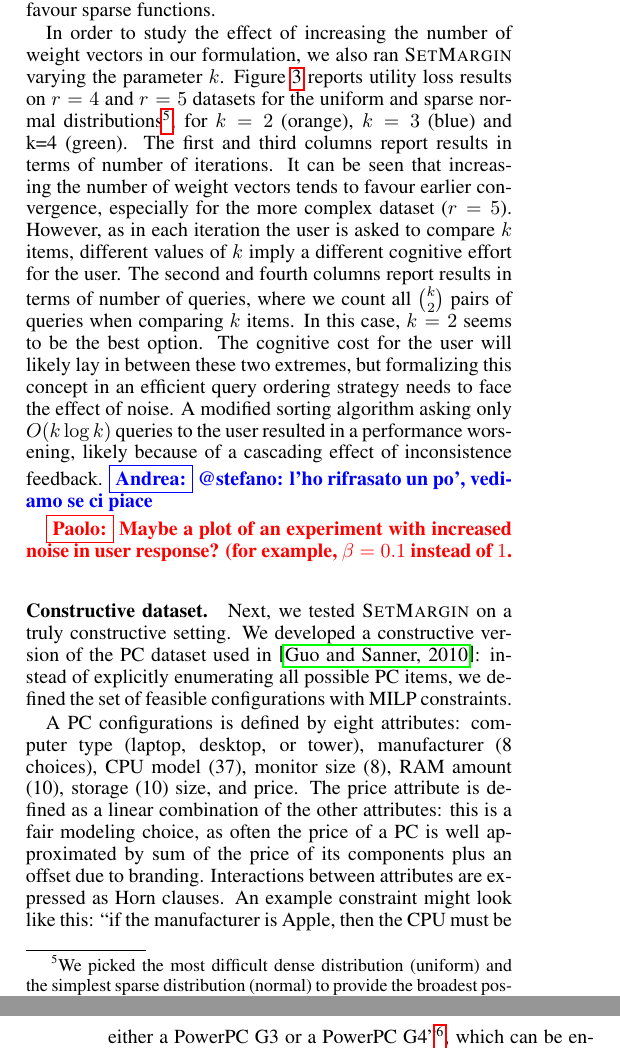
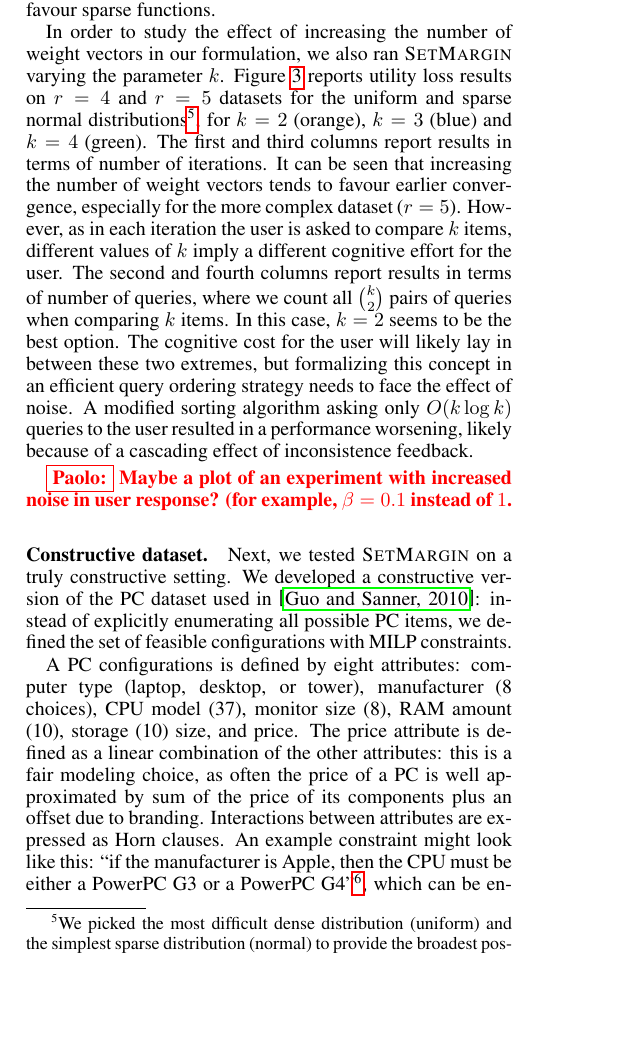
Before and after one commit to stefanoteso/setmargin, a LaTeX paper (paper/ijcai16.tex): two parts of the columns of pages 5 and 6 of 9 before the commit and part of one column of page 5 of 9 after it, the two joined at a grey line, cut so that both start at the same text, the shorter picture padded with empty space. Compiled offline with pdfLaTeX.

Commit message:
paper: fix minor wart, remove todo.

```diff
--- a/paper/ijcai16.tex
+++ b/paper/ijcai16.tex
@@ -801,7 +801,7 @@ distributions\footnote{We picked the most difficult dense distribution
   the broadest possible picture, as space constraints prevent us from
   including all results. Results for the other distributions are
   however qualitative similar to the ones reported.}, for $k=2$
-(orange), $k=3$ (blue) and k=4 (green). The first and third columns
+(orange), $k=3$ (blue) and $k=4$ (green). The first and third columns
 report results in terms of number of iterations. It can be seen that
 increasing the number of weight vectors tends to favour earlier
 convergence, especially for the more complex dataset ($r=5$). However,
@@ -815,8 +815,7 @@ these two extremes, but formalizing this concept in an efficient query
 ordering strategy needs to face the effect of noise.  A modified
 sorting algorithm asking only $O(k\log k)$ queries to the user
 resulted in a performance worsening, likely because of a cascading
-effect of inconsistence feedback. \andrea{@stefano: l'ho rifrasato un
-  po', vediamo se ci piace}
+effect of inconsistence feedback.
 
 % \paragraph{Cognitive effort.} Contrarily to most other preference elicitation
 % methods, which generate a single candidate option per iteration, {\sc
```
